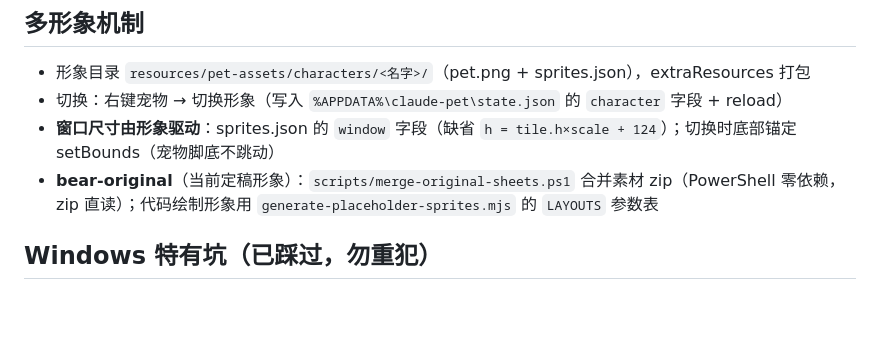
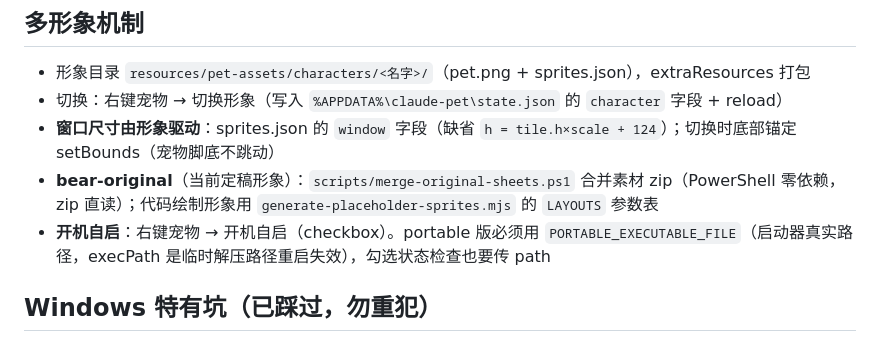
Before and after one commit to MUZHUYIN/claude-pet, a Markdown page: CLAUDE.md, the part around the change. Rendered like a GitHub page; blank space fills up the shorter version.

Commit message:
docs: CLAUDE.md 补充开机自启机制说明

```diff
--- a/CLAUDE.md
+++ b/CLAUDE.md
@@ -59,6 +59,7 @@ IPC 'pet:event' 推送 ──► 渲染进程（Canvas 帧动画 + DOM 气泡 +
 - 切换：右键宠物 → 切换形象（写入 `%APPDATA%\claude-pet\state.json` 的 `character` 字段 + reload）
 - **窗口尺寸由形象驱动**：sprites.json 的 `window` 字段（缺省 `h = tile.h×scale + 124`）；切换时底部锚定 setBounds（宠物脚底不跳动）
 - **bear-original**（当前定稿形象）：`scripts/merge-original-sheets.ps1` 合并素材 zip（PowerShell 零依赖，zip 直读）；代码绘制形象用 `generate-placeholder-sprites.mjs` 的 `LAYOUTS` 参数表
+- **开机自启**：右键宠物 → 开机自启（checkbox）。portable 版必须用 `PORTABLE_EXECUTABLE_FILE`（启动器真实路径，execPath 是临时解压路径重启失效），勾选状态检查也要传 path
 
 ## Windows 特有坑（已踩过，勿重犯）
 
```
